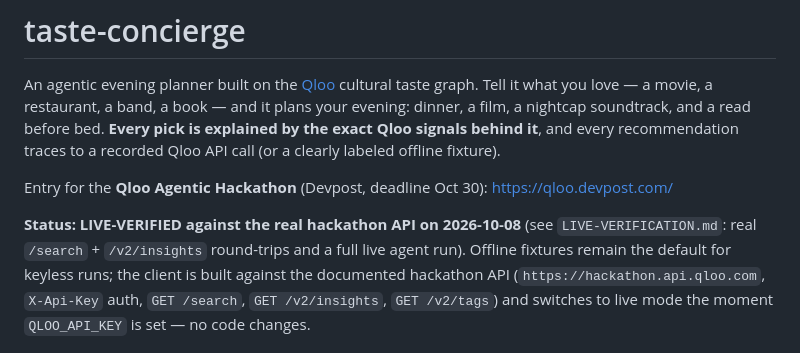
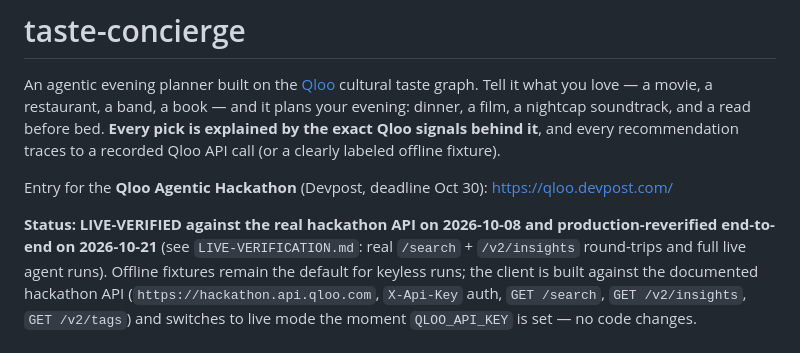
Before and after one commit to ntoledo319/taste-concierge, a Markdown page: README.md, the part around the change. GitHub-like rendering.

Commit message:
Highlight production verification

```diff
--- a/README.md
+++ b/README.md
@@ -10,9 +10,10 @@ labeled offline fixture).
 Entry for the **Qloo Agentic Hackathon** (Devpost, deadline Oct 30):
 <https://qloo.devpost.com/>
 
-**Status: LIVE-VERIFIED against the real hackathon API on 2026-10-08** (see
-`LIVE-VERIFICATION.md`: real `/search` + `/v2/insights` round-trips and a full
-live agent run). Offline fixtures remain the default for keyless runs; the
+**Status: LIVE-VERIFIED against the real hackathon API on 2026-10-08 and
+production-reverified end-to-end on 2026-10-21** (see `LIVE-VERIFICATION.md`:
+real `/search` + `/v2/insights` round-trips and full live agent runs). Offline
+fixtures remain the default for keyless runs; the
 client is built against the documented hackathon API
 (`https://hackathon.api.qloo.com`, `X-Api-Key` auth, `GET /search`,
 `GET /v2/insights`, `GET /v2/tags`) and switches to live mode the moment
```
